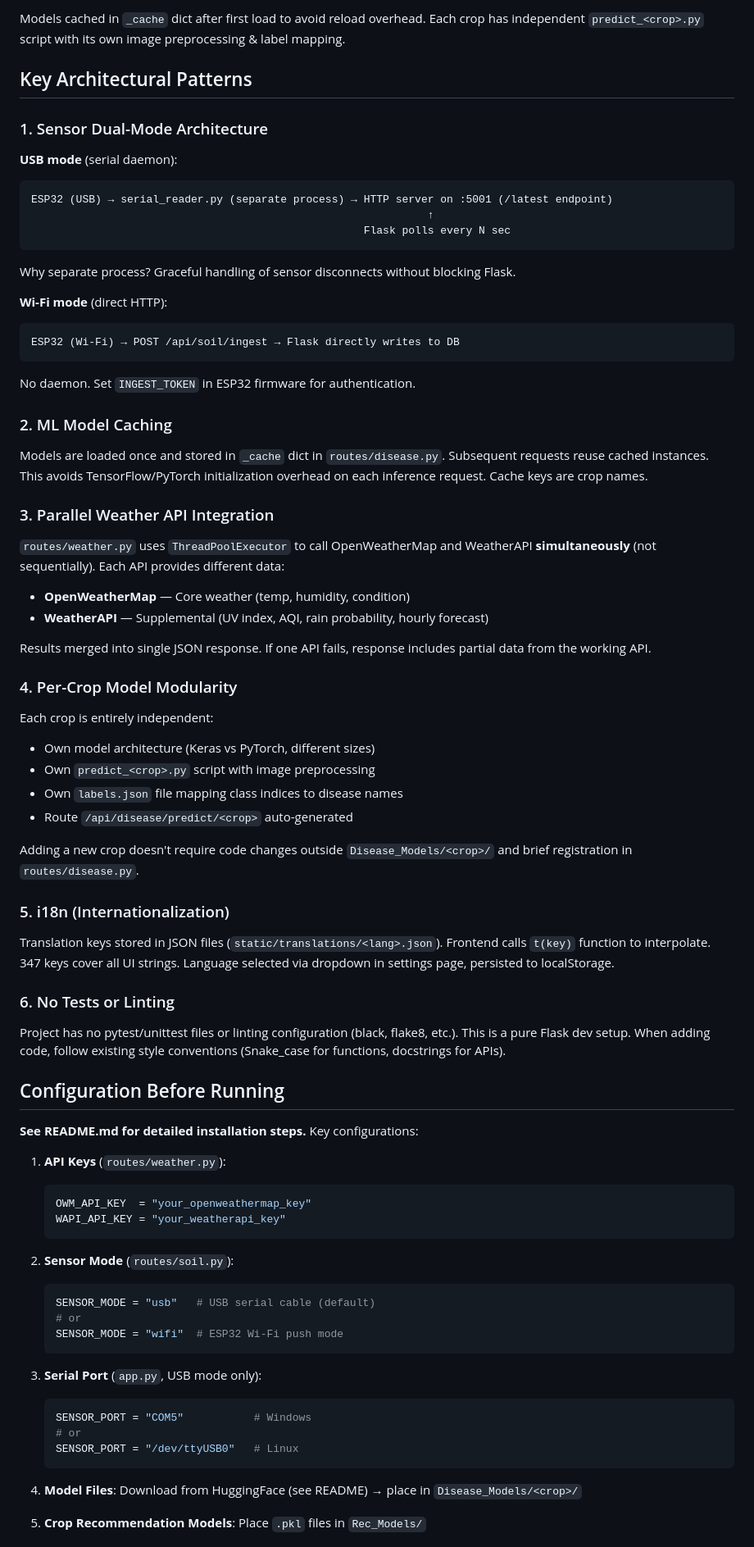
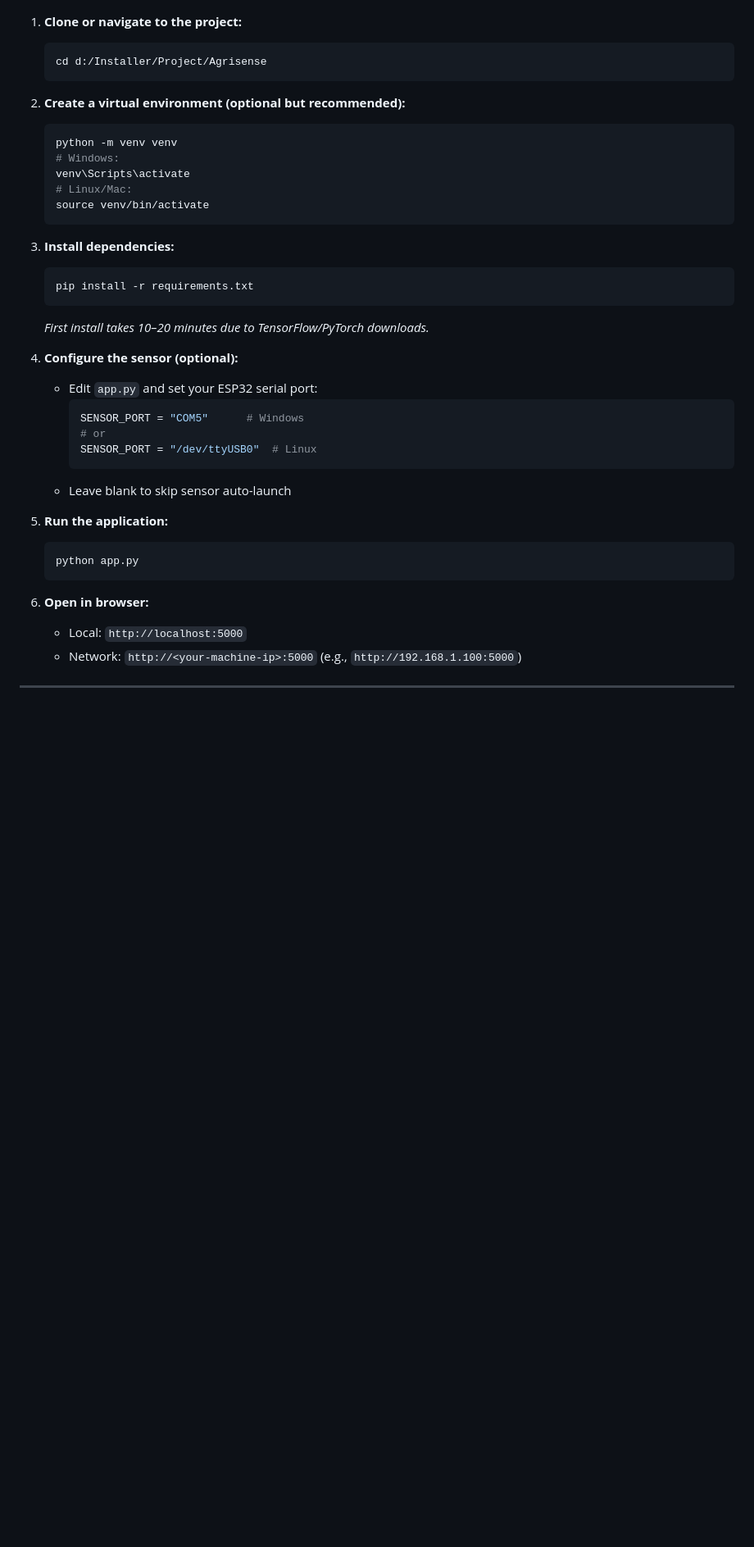
Before and after one commit to adithyak0604/AgriSense, a Markdown page: readme.md, the part around one of its changes. Shown at 82% size. Rendered like a GitHub page; blank space fills up the shorter version.

````diff
--- a/readme.md
+++ b/readme.md
@@ -69,73 +47,41 @@ Auto-created `instance/agrisense.db` with 5 tables:
 
-Models cached in `_cache` dict after first load to avoid reload overhead. Each crop has independent `predict_<crop>.py` script with its own image preprocessing & label mapping.
-
-## Key Architectural Patterns
-
-### 1. Sensor Dual-Mode Architecture
-**USB mode** (serial daemon):
-```
-ESP32 (USB) → serial_reader.py (separate process) → HTTP server on :5001 (/latest endpoint)
-                                                              ↑
-                                                    Flask polls every N sec
-```
-Why separate process? Graceful handling of sensor disconnects without blocking Flask.
-
-**Wi-Fi mode** (direct HTTP):
-```
-ESP32 (Wi-Fi) → POST /api/soil/ingest → Flask directly writes to DB
-```
-No daemon. Set `INGEST_TOKEN` in ESP32 firmware for authentication.
-
-### 2. ML Model Caching
-Models are loaded once and stored in `_cache` dict in `routes/disease.py`. Subsequent requests reuse cached instances. This avoids TensorFlow/PyTorch initialization overhead on each inference request. Cache keys are crop names.
-
-### 3. Parallel Weather API Integration
-`routes/weather.py` uses `ThreadPoolExecutor` to call OpenWeatherMap and WeatherAPI **simultaneously** (not sequentially). Each API provides different data:
-- **OpenWeatherMap** — Core weather (temp, humidity, condition)
-- **WeatherAPI** — Supplemental (UV index, AQI, rain probability, hourly forecast)
-
-Results merged into single JSON response. If one API fails, response includes partial data from the working API.
-
-### 4. Per-Crop Model Modularity
-Each crop is entirely independent:
-- Own model architecture (Keras vs PyTorch, different sizes)
-- Own `predict_<crop>.py` script with image preprocessing
-- Own `labels.json` file mapping class indices to disease names
-- Route `/api/disease/predict/<crop>` auto-generated
-
-Adding a new crop doesn't require code changes outside `Disease_Models/<crop>/` and brief registration in `routes/disease.py`.
-
-### 5. i18n (Internationalization)
-Translation keys stored in JSON files (`static/translations/<lang>.json`). Frontend calls `t(key)` function to interpolate. 347 keys cover all UI strings. Language selected via dropdown in settings page, persisted to localStorage.
-
-### 6. No Tests or Linting
-Project has no pytest/unittest files or linting configuration (black, flake8, etc.). This is a pure Flask dev setup. When adding code, follow existing style conventions (Snake_case for functions, docstrings for APIs).
-
-## Configuration Before Running
-
-**See README.md for detailed installation steps.** Key configurations:
-
-1. **API Keys** (`routes/weather.py`):
-   ```python
-   OWM_API_KEY  = "your_openweathermap_key"
-   WAPI_API_KEY = "your_weatherapi_key"
+1. **Clone or navigate to the project:**
+   ```bash
+   cd d:/Installer/Project/Agrisense
    ```
 
-2. **Sensor Mode** (`routes/soil.py`):
-   ```python
-   SENSOR_MODE = "usb"   # USB serial cable (default)
-   # or
-   SENSOR_MODE = "wifi"  # ESP32 Wi-Fi push mode
+2. **Create a virtual environment (optional but recommended):**
+   ```bash
+   python -m venv venv
+   # Windows:
+   venv\Scripts\activate
+   # Linux/Mac:
+   source venv/bin/activate
    ```
 
-3. **Serial Port** (`app.py`, USB mode only):
-   ```python
-   SENSOR_PORT = "COM5"           # Windows
-   # or
-   SENSOR_PORT = "/dev/ttyUSB0"   # Linux
+3. **Install dependencies:**
+   ```bash
+   pip install -r requirements.txt
+   ```
+   *First install takes 10–20 minutes due to TensorFlow/PyTorch downloads.*
+
+4. **Configure the sensor (optional):**
+   - Edit `app.py` and set your ESP32 serial port:
+     ```python
+     SENSOR_PORT = "COM5"      # Windows
+     # or
+     SENSOR_PORT = "/dev/ttyUSB0"  # Linux
+     ```
+   - Leave blank to skip sensor auto-launch
+
+5. **Run the application:**
+   ```bash
+   python app.py
    ```
 
-4. **Model Files**: Download from HuggingFace (see README) → place in `Disease_Models/<crop>/`
+6. **Open in browser:**
+   - Local: `http://localhost:5000`
+   - Network: `http://<your-machine-ip>:5000` (e.g., `http://192.168.1.100:5000`)
 
-5. **Crop Recommendation Models**: Place `.pkl` files in `Rec_Models/`
+---
 
````
Also changed, not shown: other parts of readme.md (+248 -140 lines).
